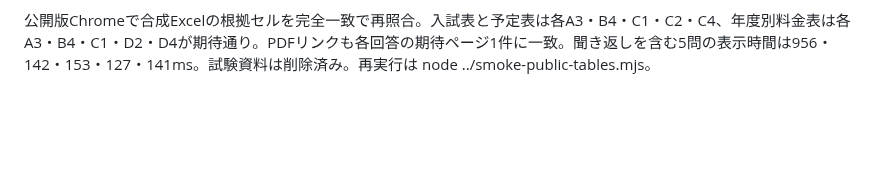
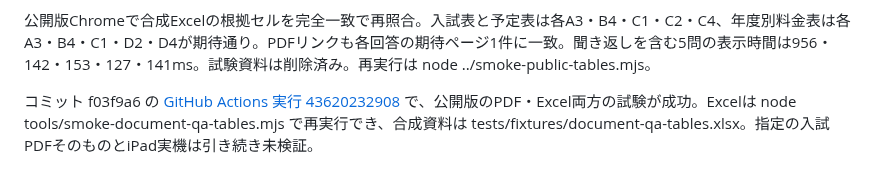
Before and after one commit to hiroakiaa/tsuyaku-kun, a Markdown page: docs/document-qa-verification.md, the part around the change. Drawn GitHub-style; blank space fills up the shorter version.

Commit message:
Record first successful published worksheet CI run

```diff
--- a/docs/document-qa-verification.md
+++ b/docs/document-qa-verification.md
@@ -79,3 +79,5 @@ R7要項の給食費を本番の全文・検索方式で各3回、順序を交
 公開版Chromeの合成Excel再試験。根拠付き4回答で、期待する値・セル番地を確認し、表示された根拠セルはすべて対象シートに属し、引用リンクも各回答で期待したPDFページ1件だけだった。聞き返しを含む5問の表示時間は444・144・136・129・80ms。試験資料の削除はHTTP 200。試験資料は4シートの合成表で、同一シート内の余分なセル番地までは公開試験で完全一致判定していない。
 
 公開版Chromeで合成Excelの根拠セルを完全一致で再照合。入試表と予定表は各A3・B4・C1・C2・C4、年度別料金表は各A3・B4・C1・D2・D4が期待通り。PDFリンクも各回答の期待ページ1件に一致。聞き返しを含む5問の表示時間は956・142・153・127・141ms。試験資料は削除済み。再実行は node ../smoke-public-tables.mjs。
+
+コミット f03f9a6 の [GitHub Actions 実行 43620232908](https://github.com/hiroakiaa/tsuyaku-kun/actions/runs/43620232908) で、公開版のPDF・Excel両方の試験が成功。Excelは node tools/smoke-document-qa-tables.mjs で再実行でき、合成資料は tests/fixtures/document-qa-tables.xlsx。指定の入試PDFそのものとiPad実機は引き続き未検証。
```
